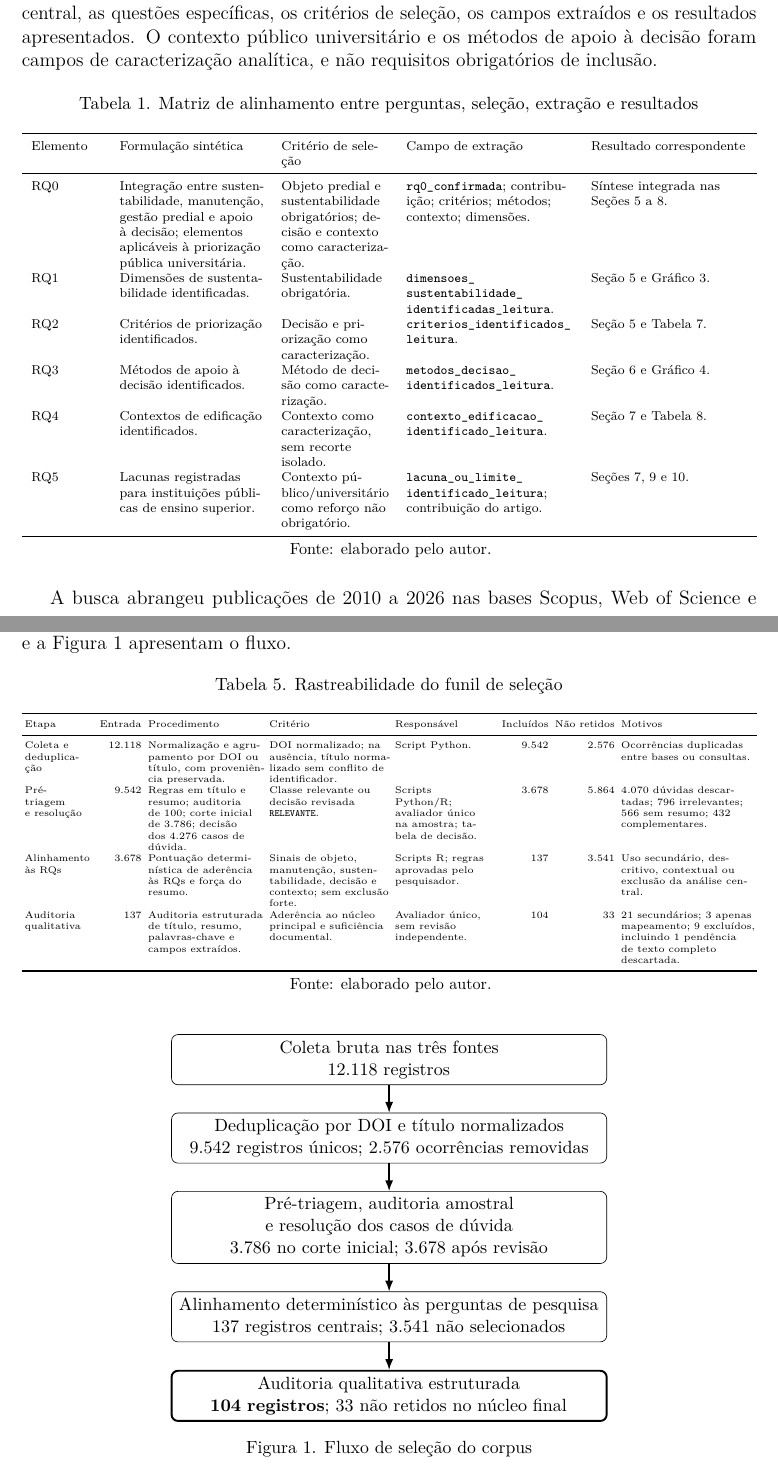
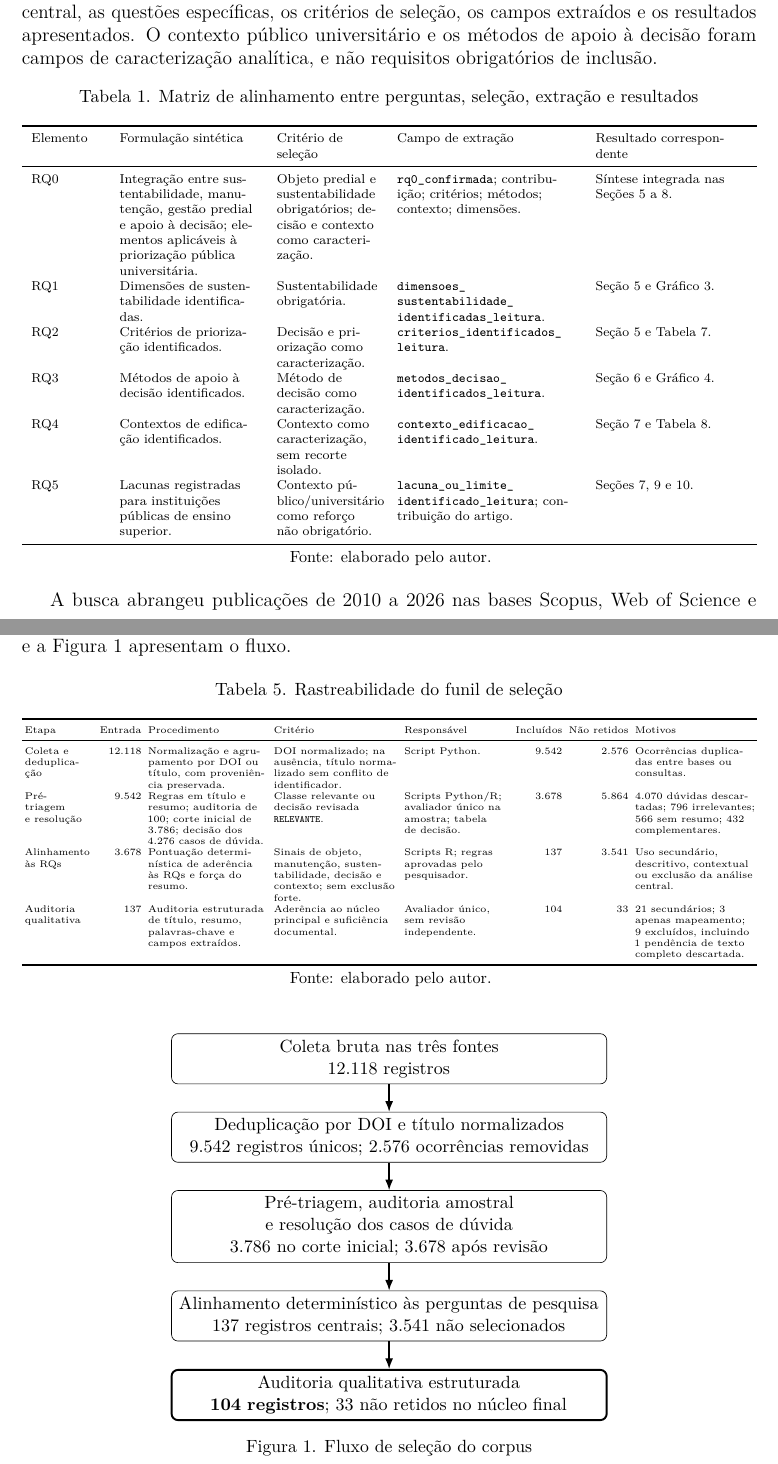
Before and after one commit to adinailson88/NOVA-revisao-bibliografica, a LaTeX document (latex-artigo/main.tex, which reads latex-artigo/sections/03_metodologia.tex): two parts of pages 3 and 7 of 19, joined at a grey line, cut so that both start at the same text. Compiled offline with pdfLaTeX.

Commit message:
docs: ajuste fino final de largura de colunas para eliminar overfull hbox residual

```diff
--- a/latex-artigo/sections/03_metodologia.tex
+++ b/latex-artigo/sections/03_metodologia.tex
@@ -10,7 +10,7 @@ A matriz de alinhamento da Tabela~\ref{tab:alinhamentorq} explicita a correspond
 \caption{Matriz de alinhamento entre perguntas, seleção, extração e resultados}
 \label{tab:alinhamentorq}
 \scriptsize
-\begin{tabularx}{\textwidth}{>{\RaggedRight\arraybackslash}p{1.5cm} >{\RaggedRight\arraybackslash}p{3.1cm} >{\RaggedRight\arraybackslash}p{2.3cm} >{\RaggedRight\arraybackslash}p{3.6cm} Y}
+\begin{tabularx}{\textwidth}{>{\RaggedRight\arraybackslash}p{1.5cm} >{\RaggedRight\arraybackslash}p{3.0cm} >{\RaggedRight\arraybackslash}p{2.2cm} >{\RaggedRight\arraybackslash}p{3.9cm} Y}
 \toprule
 Elemento & Formulação sintética & Critério de seleção & Campo de extração & Resultado correspondente \\
 \midrule
@@ -123,7 +123,7 @@ A auditoria qualitativa estruturada examinou, registro a registro, título, resu
 \caption{Rastreabilidade do funil de seleção}
 \label{tab:funilselecao}
 \tiny
-\begin{tabularx}{\textwidth}{>{\RaggedRight\arraybackslash}p{1.3cm} >{\raggedleft\arraybackslash}p{1.1cm} >{\RaggedRight\arraybackslash}p{2.5cm} >{\RaggedRight\arraybackslash}p{2.6cm} >{\RaggedRight\arraybackslash}p{2.0cm} >{\raggedleft\arraybackslash}p{1.2cm} >{\raggedleft\arraybackslash}p{1.3cm} Y}
+\begin{tabularx}{\textwidth}{>{\RaggedRight\arraybackslash}p{1.3cm} >{\raggedleft\arraybackslash}p{1.1cm} >{\RaggedRight\arraybackslash}p{2.6cm} >{\RaggedRight\arraybackslash}p{2.7cm} >{\RaggedRight\arraybackslash}p{2.1cm} >{\raggedleft\arraybackslash}p{1.2cm} >{\raggedleft\arraybackslash}p{1.3cm} Y}
 \toprule
 Etapa & Entrada & Procedimento & Critério & Responsável & Incluídos & Não retidos & Motivos \\
 \midrule
```
